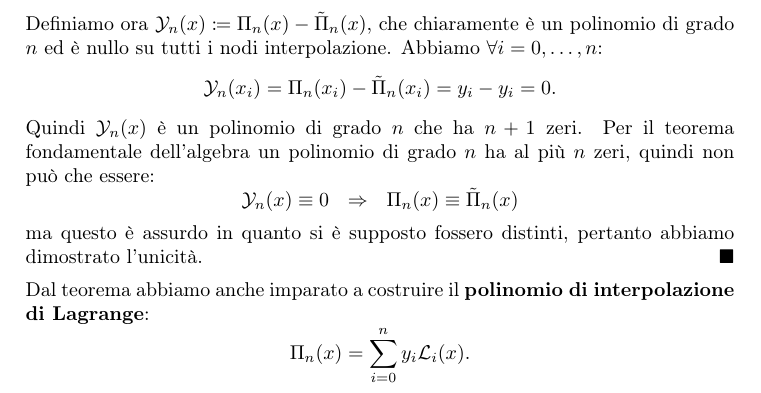
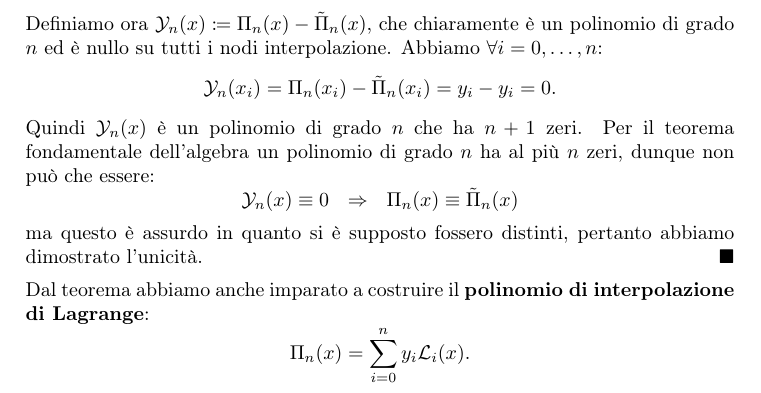
Before and after one commit to fubinitonelli/matematica-numerica, a LaTeX thesis (main.tex, which reads capitoli/04-approssimazione-funzioni-dati.tex): part of page 73 of 176, cut so that both start at the same text. Compiled offline with pdfLaTeX.

Commit message:
Minor fix commit precedente

```diff
--- a/capitoli/04-approssimazione-funzioni-dati.tex
+++ b/capitoli/04-approssimazione-funzioni-dati.tex
@@ -253,7 +253,7 @@ $$
 	=y_{i} -y_{i}
 	=0.
 $$
-Quindi $\mathcal{Y}_{n}(x)$ è un polinomio di grado $n$ che ha $n+1$ zeri. Per il teorema fondamentale dell'algebra un polinomio di grado $n$ ha al più $n$ zeri, quindi non può che essere:
+Quindi $\mathcal{Y}_{n}(x)$ è un polinomio di grado $n$ che ha $n+1$ zeri. Per il teorema fondamentale dell'algebra un polinomio di grado $n$ ha al più $n$ zeri, dunque non può che essere:
 \begin{equation*}
 \mathcal{Y}_{n}(x) \equiv 0\ \ \Rightarrow \ \ \Pi _{n}(x) \equiv \tilde{\Pi }_{n}(x)
 \end{equation*}
```
